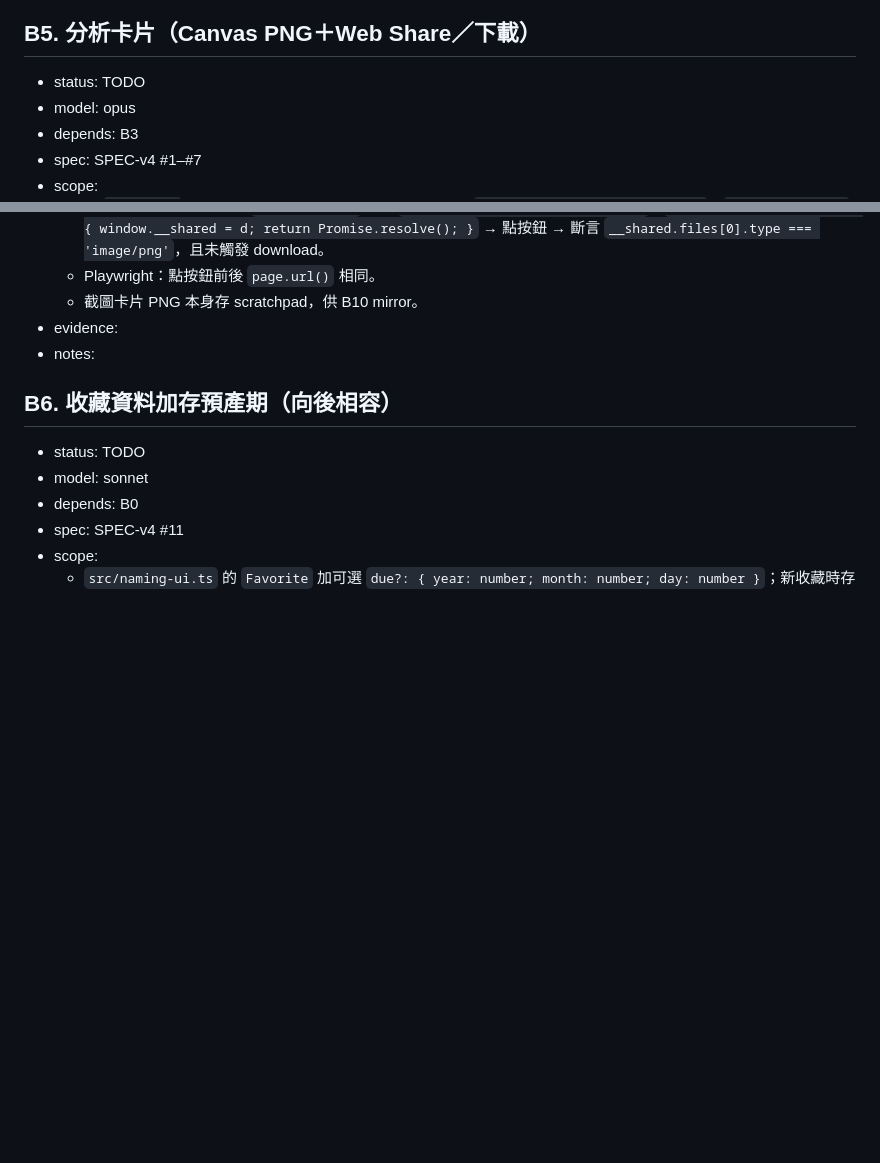
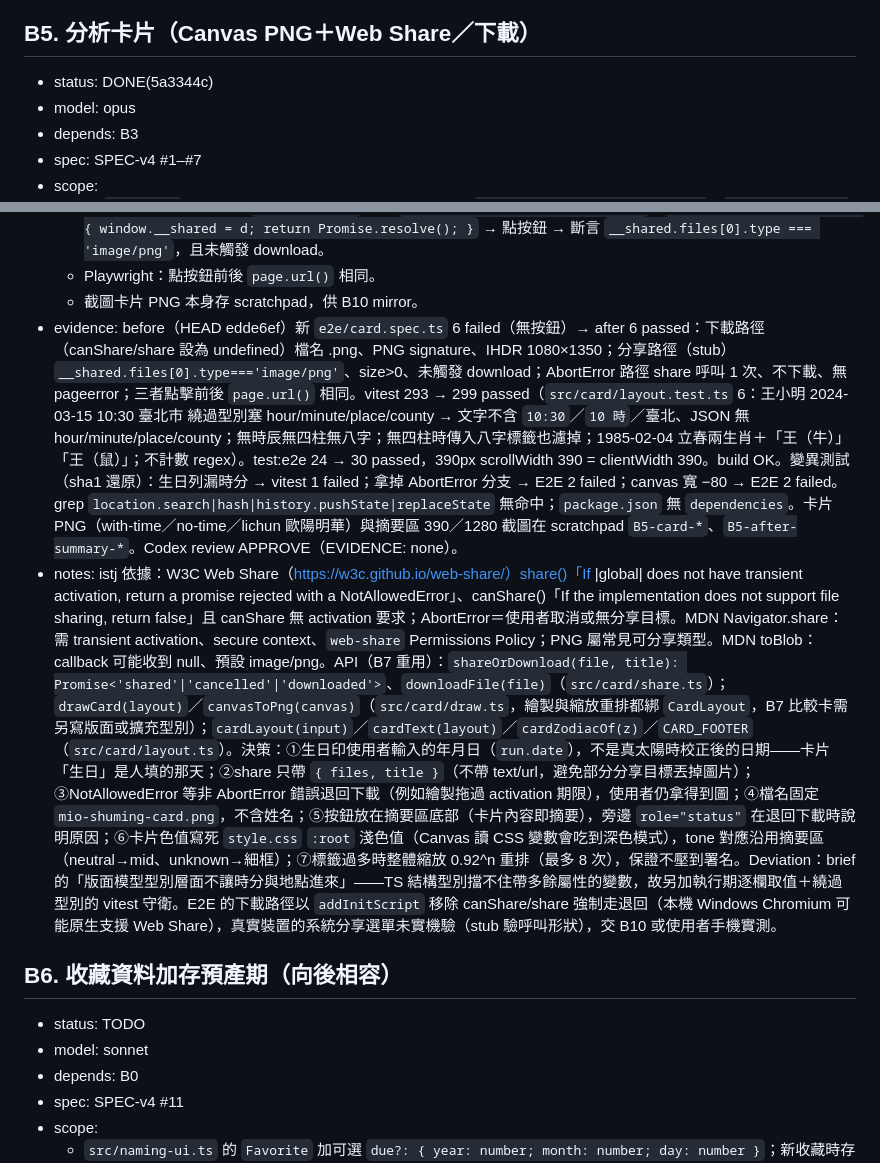
Before and after one commit to MMiooiMM/mio-shuming, a Markdown page: .claude/state/backlog.md, 2 parts joined by grey strips. Rendered like a GitHub page; blank space fills up the shorter version.

Commit message:
chore: backlog B5 DONE
Co-Authored-By: Claude Opus 5 (1M context) <noreply@anthropic.com>
Claude-Session: https://claude.ai/code/session_01LRyGMWmFwWGjf7tFGUseDs

```diff
--- a/.claude/state/backlog.md
+++ b/.claude/state/backlog.md
@@ -113,7 +113,7 @@
 - notes: 依據（istj）：WAI-ARIA APG Disclosure pattern（https://www.w3.org/WAI/ARIA/apg/patterns/disclosure/）「Enter／Space: activates the disclosure control and toggles the visibility」、「aria-expanded set to true／false」、aria-controls 指向內容——原生 `<button>` 的 Enter／Space 會觸發 click，故只掛一個 click 處理（`handleTermToggle`，`src/ui-shared.ts`）。出處：五格五條沿用 `numerology-81.json` 的 sanmin 原文（`wugeRules.$quote`）；三才沿用 tianjige；十神 daokeyi、藏干 deeporacle＋《淵海子平》（皆 `hidden-stems.json` 既有引用）；用神 minglifenxi.cn（`yongshen.json` 既有引用，curl 取原文「用神是八字命局最需要的那个五行…」「身旺喜克泄耗，身弱喜生扶」），文字明示「各家判法不一，本站採自訂的操作化規則…不是古籍定論」；真太陽時為新增出處 zh.wikipedia〈太陽日〉（curl 逐字比對「視太陽日（英語：apparent solar day）是依據真太陽定義的…」「平太陽時和視太陽時的差值就是均時差。」；WebFetch 摘要版與原文不符，已以 curl 原文為準）。資料形狀：`{ term, text, source: { note, url } }`，`GLOSSARY`／`glossaryOf()` 由 `src/data/index.ts` 匯出。決策：①按鈕放在：五格各格名稱旁、三才配置標題、用神標題、時間校正標題的「真太陽時」旁、八字命盤四柱下新增一行圖例（十神、藏干）；②取名模式也在說明區加一列（三才＋五格），不逐組重複放（組合數十組）；id 以 `term-<analysis|naming>-<index>` 區分兩模式；③資料來源依網址合併成列（「名詞解釋・天格、人格、地格、外格、總格」）；④展開只切換顯示、不重算重繪。Deviation：`.grid-item` 名稱欄 3.25rem → 5rem 放得下按鈕（取名模式的格子也跟著變寬）；按鈕不放進 `.grid-item__name`（首輪 E2E 抓到名稱文字變「天格?」），改包一層 `.grid-item__head`。雷：`tools/` 在 tsconfig include 內，暫存的 `.ts`（即使在 gitignore 的 tools/raw）會讓 `npm run build` 的 tsc 失敗，暫存腳本要放 scratchpad 或用 `.mjs`。
 
 ## B5. 分析卡片（Canvas PNG＋Web Share／下載）
-- status: TODO
+- status: DONE(5a3344c)
 - model: opus
 - depends: B3
 - spec: SPEC-v4 #1–#7
@@ -130,8 +130,8 @@
   - Playwright（分享路徑）：`addInitScript` stub `navigator.canShare = () => true`、`navigator.share = (d) => { window.__shared = d; return Promise.resolve(); }` → 點按鈕 → 斷言 `__shared.files[0].type === 'image/png'`，且未觸發 download。
   - Playwright：點按鈕前後 `page.url()` 相同。
   - 截圖卡片 PNG 本身存 scratchpad，供 B10 mirror。
-- evidence:
-- notes:
+- evidence: before（HEAD edde6ef）新 `e2e/card.spec.ts` 6 failed（無按鈕）→ after 6 passed：下載路徑（canShare/share 設為 undefined）檔名 .png、PNG signature、IHDR 1080×1350；分享路徑（stub）`__shared.files[0].type==='image/png'`、size>0、未觸發 download；AbortError 路徑 share 呼叫 1 次、不下載、無 pageerror；三者點擊前後 `page.url()` 相同。vitest 293 → 299 passed（`src/card/layout.test.ts` 6：王小明 2024-03-15 10:30 臺北市 繞過型別塞 hour/minute/place/county → 文字不含 `10:30`／`10 時`／臺北、JSON 無 hour/minute/place/county；無時辰無四柱無八字；無四柱時傳入八字標籤也濾掉；1985-02-04 立春兩生肖＋「王（牛）」「王（鼠）」；不計數 regex）。test:e2e 24 → 30 passed，390px scrollWidth 390 = clientWidth 390。build OK。變異測試（sha1 還原）：生日列漏時分 → vitest 1 failed；拿掉 AbortError 分支 → E2E 2 failed；canvas 寬 −80 → E2E 2 failed。grep `location.search|hash|history.pushState|replaceState` 無命中；`package.json` 無 `dependencies`。卡片 PNG（with-time／no-time／lichun 歐陽明華）與摘要區 390／1280 截圖在 scratchpad `B5-card-*`、`B5-after-summary-*`。Codex review APPROVE（EVIDENCE: none）。
+- notes: istj 依據：W3C Web Share（https://w3c.github.io/web-share/）share()「If |global| does not have transient activation, return a promise rejected with a NotAllowedError」、canShare()「If the implementation does not support file sharing, return false」且 canShare 無 activation 要求；AbortError＝使用者取消或無分享目標。MDN Navigator.share：需 transient activation、secure context、`web-share` Permissions Policy；PNG 屬常見可分享類型。MDN toBlob：callback 可能收到 null、預設 image/png。API（B7 重用）：`shareOrDownload(file, title): Promise<'shared'|'cancelled'|'downloaded'>`、`downloadFile(file)`（`src/card/share.ts`）；`drawCard(layout)`／`canvasToPng(canvas)`（`src/card/draw.ts`，繪製與縮放重排都綁 `CardLayout`，B7 比較卡需另寫版面或擴充型別）；`cardLayout(input)`／`cardText(layout)`／`cardZodiacOf(z)`／`CARD_FOOTER`（`src/card/layout.ts`）。決策：①生日印使用者輸入的年月日（`run.date`），不是真太陽時校正後的日期——卡片「生日」是人填的那天；②share 只帶 `{ files, title }`（不帶 text/url，避免部分分享目標丟掉圖片）；③NotAllowedError 等非 AbortError 錯誤退回下載（例如繪製拖過 activation 期限），使用者仍拿得到圖；④檔名固定 `mio-shuming-card.png`，不含姓名；⑤按鈕放在摘要區底部（卡片內容即摘要），旁邊 `role="status"` 在退回下載時說明原因；⑥卡片色值寫死 `style.css` `:root` 淺色值（Canvas 讀 CSS 變數會吃到深色模式），tone 對應沿用摘要區（neutral→mid、unknown→細框）；⑦標籤過多時整體縮放 0.92^n 重排（最多 8 次），保證不壓到署名。Deviation：brief 的「版面模型型別層面不讓時分與地點進來」——TS 結構型別擋不住帶多餘屬性的變數，故另加執行期逐欄取值＋繞過型別的 vitest 守衛。E2E 的下載路徑以 `addInitScript` 移除 canShare/share 強制走退回（本機 Windows Chromium 可能原生支援 Web Share），真實裝置的系統分享選單未實機驗（stub 驗呼叫形狀），交 B10 或使用者手機實測。
 
 ## B6. 收藏資料加存預產期（向後相容）
 - status: TODO
```
